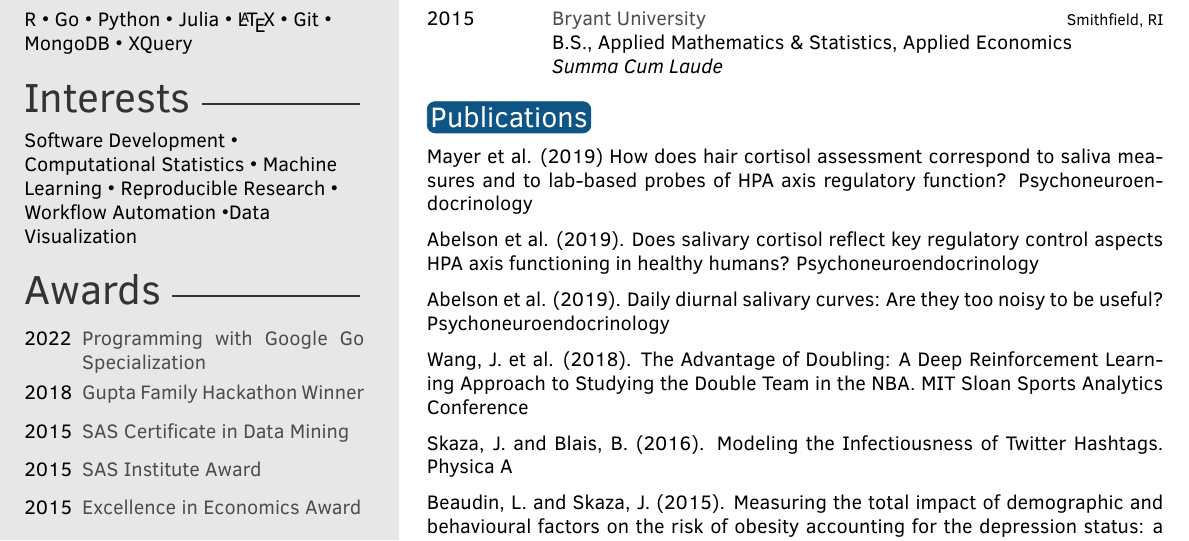
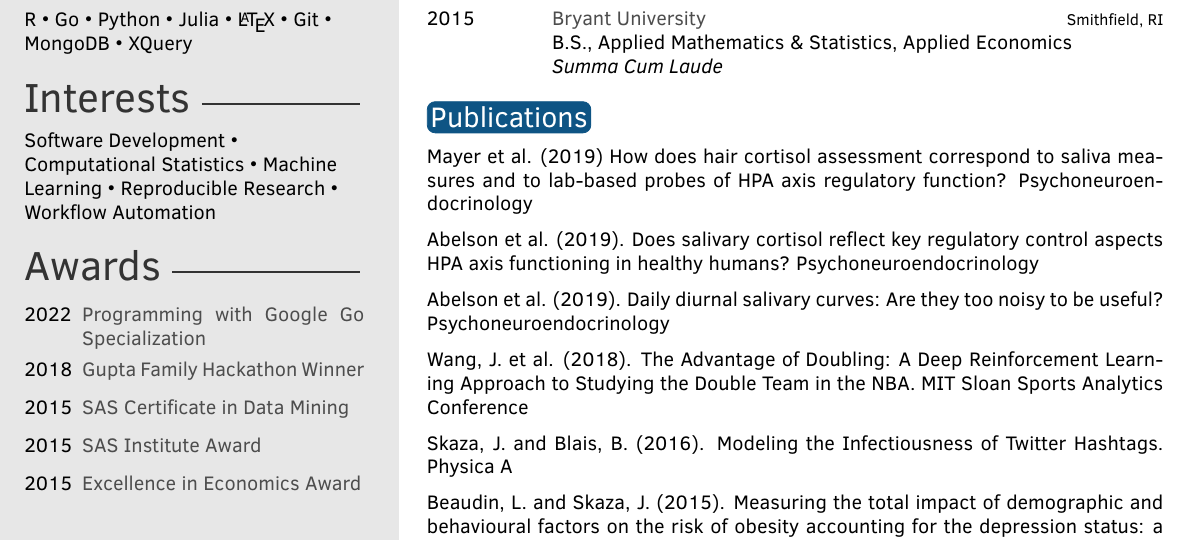
Before and after one commit to jskaza/jskaza.github.io, a LaTeX CV (assets/res.tex): part of the page, cut so that both start at the same text. Compiled offline with pdfLaTeX.

Commit message:
update res

```diff
--- a/assets/res.tex
+++ b/assets/res.tex
@@ -72,7 +72,7 @@ Julia \textbullet{} \LaTeX{} \textbullet{} Git \textbullet{} MongoDB \textbullet
 
 
 \intereststext{
-Software Development \textbullet{} Computational Statistics \textbullet{} Machine Learning \textbullet{} Reproducible Research \textbullet{} Workflow Automation \textbullet{Data Visualization}
+Software Development \textbullet{} Computational Statistics \textbullet{} Machine Learning \textbullet{} Reproducible Research \textbullet{} Workflow Automation
 % \textbullet{} Bayesian Inference \textbullet{} Data Analysis \textbullet{} Statistical Analysis of Big Data \textbullet{} RWE \textbullet{} HEOR \textbullet{} Statistics in Sports % \textbullet{} Basketball Analytics
 }
 
```
Also changed, not shown: assets/res.pdf.
